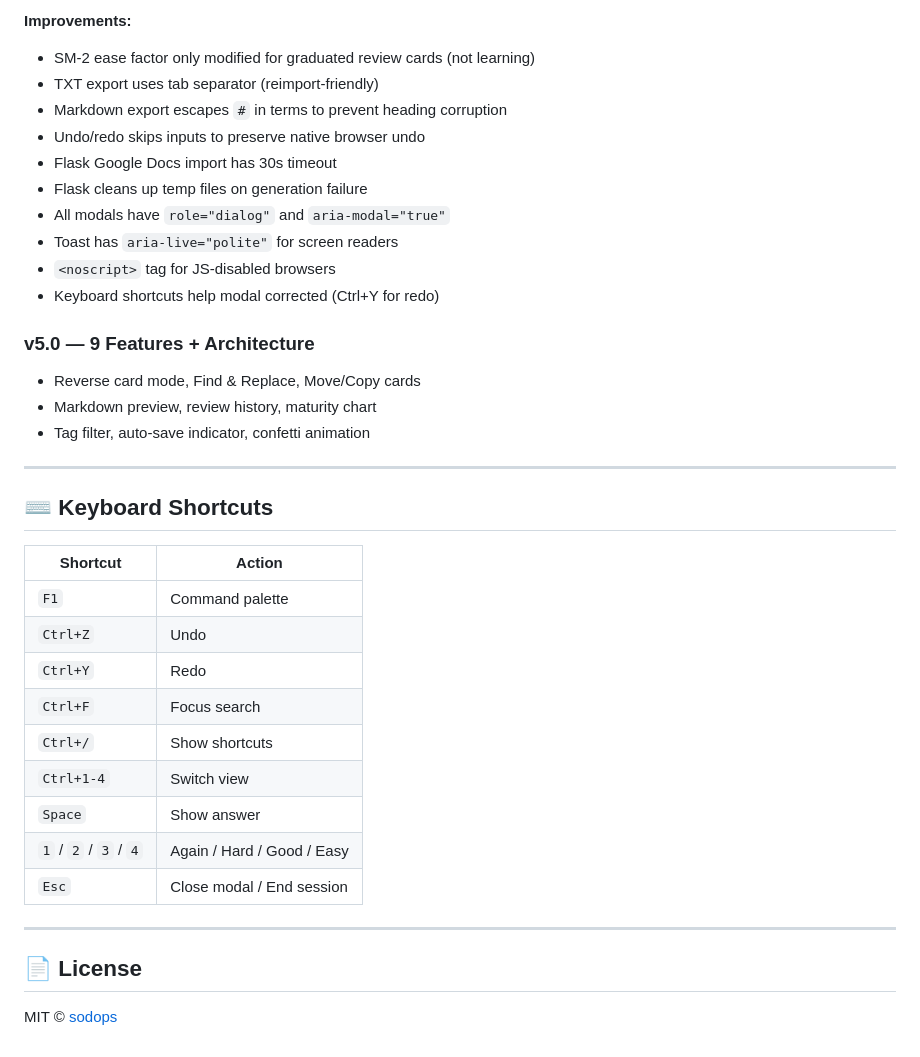
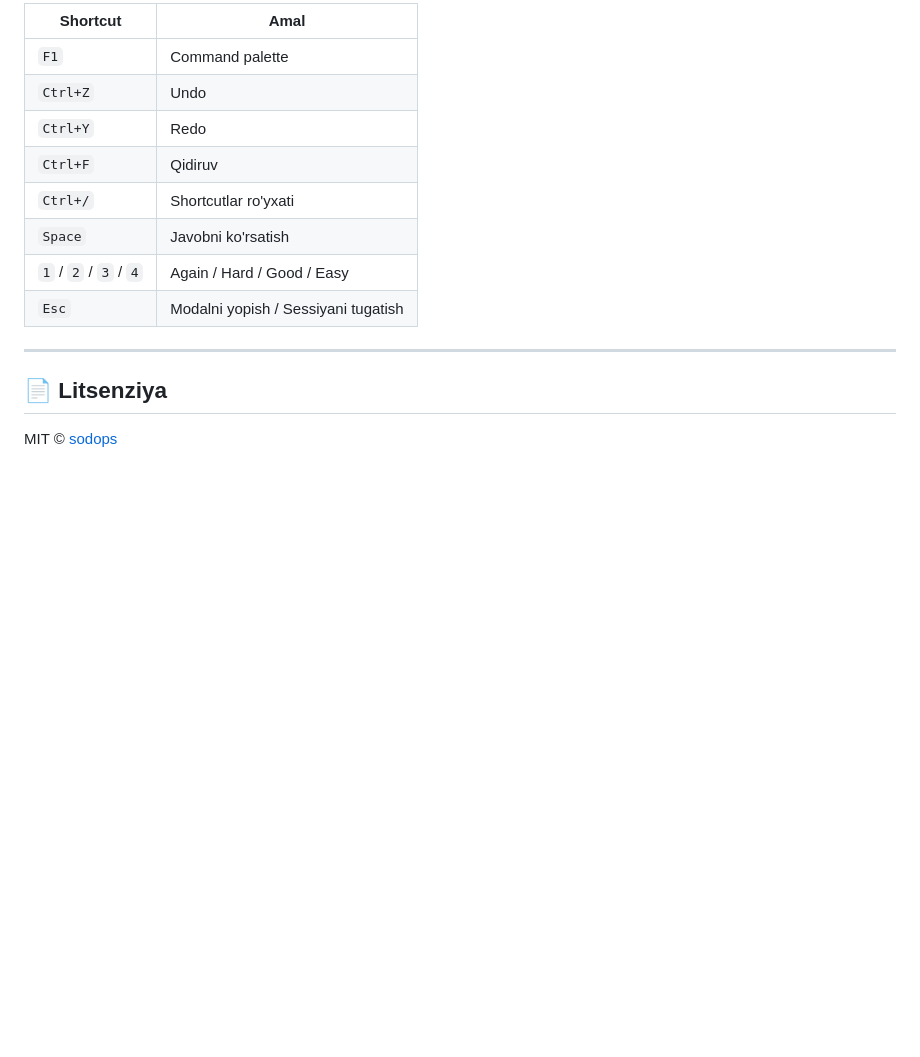
Before and after one commit to sodops/anki-formatter, a Markdown page: README.md, the part around one of its changes. Drawn GitHub-style; blank space fills up the shorter version.

```diff
--- a/README.md
+++ b/README.md
@@ -157,38 +114,16 @@ src/
-**Improvements:**
-- SM-2 ease factor only modified for graduated review cards (not learning)
-- TXT export uses tab separator (reimport-friendly)
-- Markdown export escapes `#` in terms to prevent heading corruption
-- Undo/redo skips inputs to preserve native browser undo
-- Flask Google Docs import has 30s timeout
-- Flask cleans up temp files on generation failure
-- All modals have `role="dialog"` and `aria-modal="true"`
-- Toast has `aria-live="polite"` for screen readers
-- `<noscript>` tag for JS-disabled browsers
-- Keyboard shortcuts help modal corrected (Ctrl+Y for redo)
-
-### v5.0 — 9 Features + Architecture
-- Reverse card mode, Find & Replace, Move/Copy cards
-- Markdown preview, review history, maturity chart
-- Tag filter, auto-save indicator, confetti animation
+| Shortcut | Amal |
+|----------|------|
+| `F1` | Command palette |
+| `Ctrl+Z` | Undo |
+| `Ctrl+Y` | Redo |
+| `Ctrl+F` | Qidiruv |
+| `Ctrl+/` | Shortcutlar ro'yxati |
+| `Space` | Javobni ko'rsatish |
+| `1` / `2` / `3` / `4` | Again / Hard / Good / Easy |
+| `Esc` | Modalni yopish / Sessiyani tugatish |
 
 ---
 
-## ⌨️ Keyboard Shortcuts
-
-| Shortcut | Action |
-|----------|--------|
-| `F1` | Command palette |
-| `Ctrl+Z` | Undo |
-| `Ctrl+Y` | Redo |
-| `Ctrl+F` | Focus search |
-| `Ctrl+/` | Show shortcuts |
-| `Ctrl+1-4` | Switch view |
-| `Space` | Show answer |
-| `1` / `2` / `3` / `4` | Again / Hard / Good / Easy |
-| `Esc` | Close modal / End session |
-
----
-
-## 📄 License
+## 📄 Litsenziya
 
 MIT © [sodops](https://github.com/sodops)
```
Also changed, not shown: other parts of README.md (+70 -113 lines).
